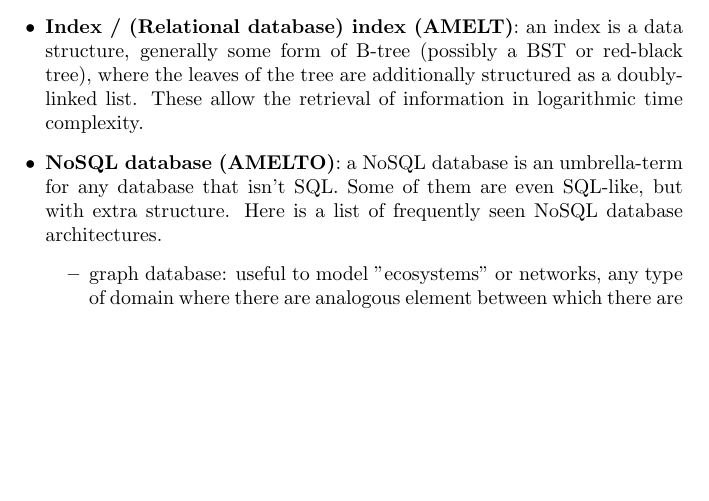
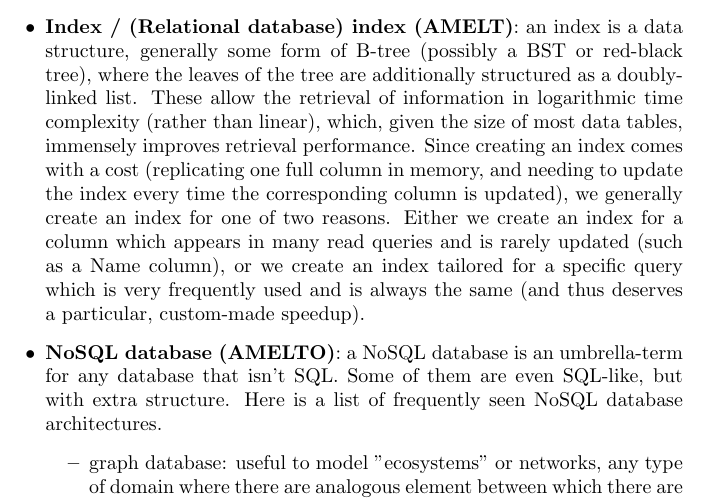
Before and after one commit to Fulguritude/code-discovery-exercises, a LaTeX document (data_sci_eng_ml/Data_Lexicon.tex): part of page 23 of 42, cut so that both start at the same text, the shorter picture padded with empty space. Compiled offline with pdfLaTeX.

Commit message:
improvement(data lexicon): added more blurb to the definition of relational table indices

```diff
--- a/data_sci_eng_ml/Data_Lexicon.tex
+++ b/data_sci_eng_ml/Data_Lexicon.tex
@@ -398,7 +398,7 @@ This section has some vocabulary which useful for systems engineering. Note that
 
   	There are some case where one could want to denormalize a table, for example for performance reasons in a database which is read-only.
 
-	\item \textbf{Index / (Relational database) index (AMELT)}: an index is a data structure, generally some form of B-tree (possibly a BST or red-black tree), where the leaves of the tree are additionally structured as a doubly-linked list. These allow the retrieval of information in logarithmic time complexity.
+	\item \textbf{Index / (Relational database) index (AMELT)}: an index is a data structure, generally some form of B-tree (possibly a BST or red-black tree), where the leaves of the tree are additionally structured as a doubly-linked list. These allow the retrieval of information in logarithmic time complexity (rather than linear), which, given the size of most data tables, immensely improves retrieval performance. Since creating an index comes with a cost (replicating one full column in memory, and needing to update the index every time the corresponding column is updated), we generally create an index for one of two reasons. Either we create an index for a column which appears in many read queries and is rarely updated (such as a Name column), or we create an index tailored for a specific query which is very frequently used and is always the same (and thus deserves a particular, custom-made speedup).
 
 	\item \textbf{NoSQL database (AMELTO)}: a NoSQL database is an umbrella-term for any database that isn't SQL. Some of them are even SQL-like, but with extra structure. Here is a list of frequently seen NoSQL database architectures.
 	\begin{itemize}
```
